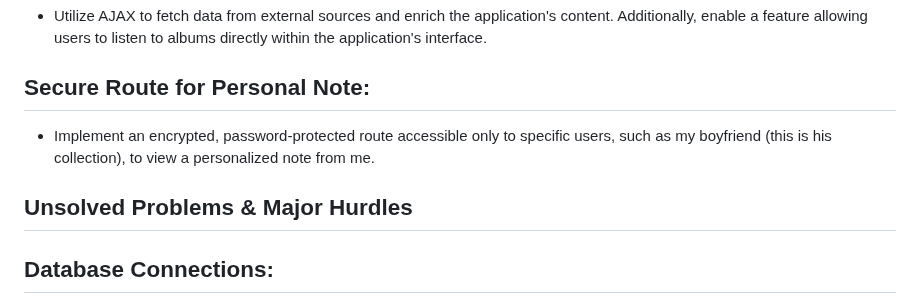
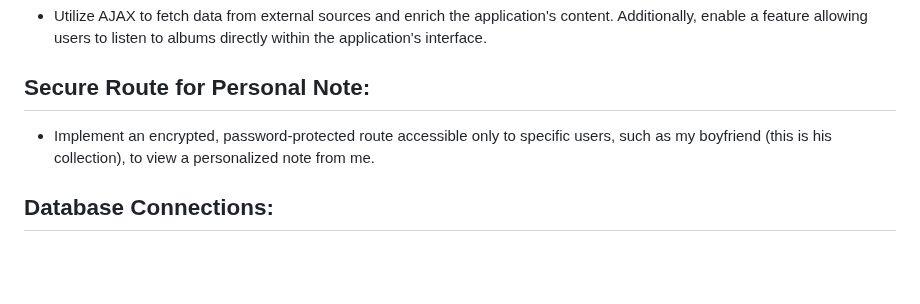
Before and after one commit to Cassandra-Samonte/MEN-Stack-CRUD-App, a Markdown page: README.md, the part around one of its changes. GitHub-like rendering; blank space fills up the shorter version.

```diff
--- a/README.md
+++ b/README.md
@@ -91,7 +91,6 @@ CSS: The cornerstone of web aesthetics, CSS (Cascading Style Sheets) provides th
 ## Secure Route for Personal Note:
 - Implement an encrypted, password-protected route accessible only to specific users, such as my boyfriend (this is his collection), to view a personalized note from me.
 
-## Unsolved Problems & Major Hurdles
 ## Database Connections:
 Initially, integrating MongoDB with Express was challenging. The addition of more schemas further compounded this complexity. To address this, I chose to reference the schemas rather than embed them, which facilitated the seamless integration of all seed data into the application.
 
```
Also changed, not shown: other parts of README.md (+17 -17 lines).
